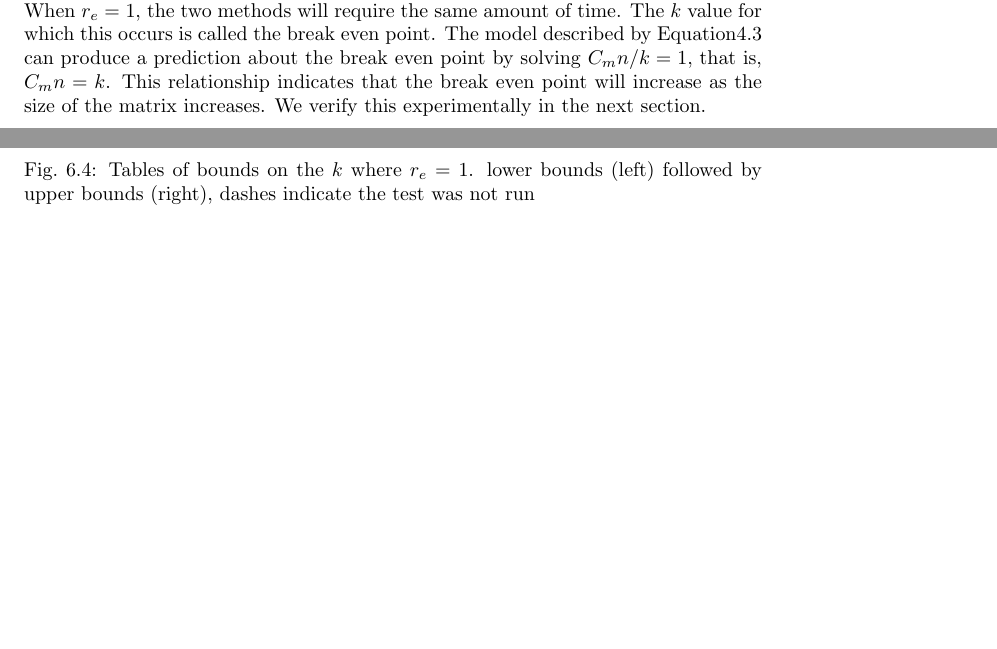
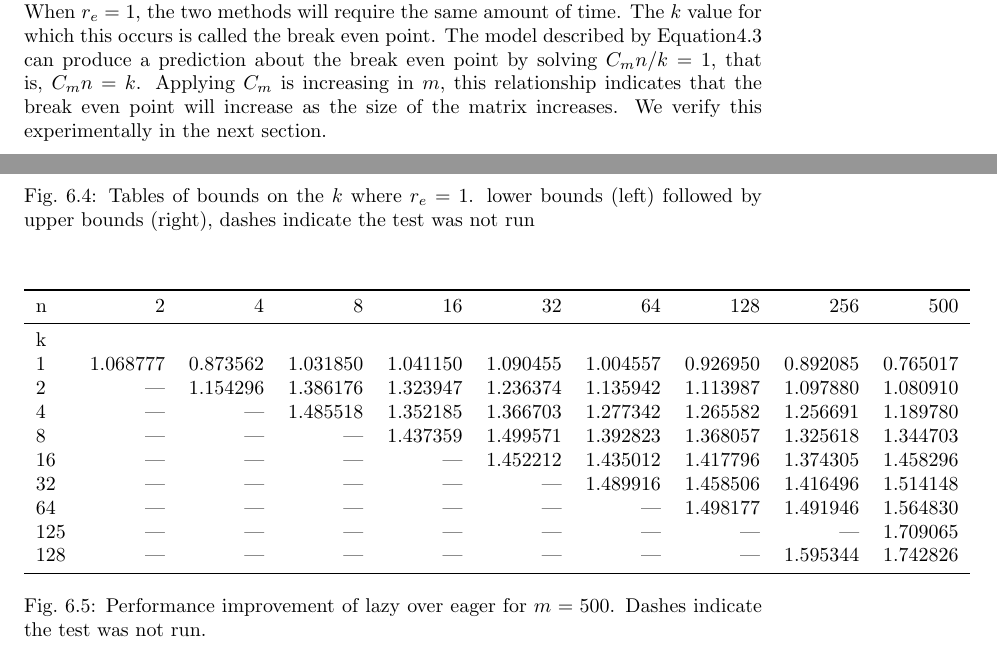
Before and after one commit to jpfairbanks/linaQRproject, a LaTeX problem sheet (Writeup/lexample.tex, which reads Writeup/discussion.tex): two parts of pages 4 and 8 of 9 before the commit and two parts of pages 4 and 8 of 10 after it, joined at a grey line, cut so that both start at the same text, the shorter picture padded with empty space. Compiled offline with pdfLaTeX; a LaTeX package or settings file that is missing is left out.

Commit message:
update paper include comparison of le

```diff
--- a/Writeup/discussion.tex
+++ b/Writeup/discussion.tex
@@ -34,3 +34,10 @@
 \caption{Tables of bounds on the $k$ where $r_e=1$. lower bounds (left) followed by upper bounds (right), dashes indicate the test was not run}
 \label{table:bounds}
 \end{figure}
+
+\begin{figure}
+\centering
+\input{sle.tex}
+\caption{Performance improvement of lazy over eager for $m=500$. Dashes indicate the test was not run.}
+\label{table:sle}
+\end{figure}
--- a/Writeup/lexample.tex
+++ b/Writeup/lexample.tex
@@ -199,7 +199,7 @@ We see that as $n$ increases the performance ratio should increase for a fixed $
 From Equation~\ref{eqn:ratio} we can see that as $m$ increases for a fixed $n,k$ pair the proportionality parameter $C_m$ should increase.
 When $r_e=1$, the two methods will require the same amount of time. The $k$ value for which this occurs is called the break even point.
 The model described by Equation\ref{eqn:model} can produce a prediction about the break even point by solving $C_mn/k = 1$, that is, $C_mn = k$.
-This relationship indicates that the break even point will increase as the size of the matrix increases. We verify this experimentally in the next section.
+Applying $C_{m}$ is increasing in $m$, this relationship indicates that the break even point will increase as the size of the matrix increases. We verify this experimentally in the next section.
 
 
 %\frac{4m^2n - 4mn^2 + 4n^3/3 + 2n^2(m-n/3)}{m^2k + n^2k} &= C_1\frac{n + m-n}{k + (m/n)^2k} + C_2\frac{m^2n-mn^2}{m^2k + n^2k}\\
```
Also changed, not shown: Writeup/lexample.tex (2 more changed lines).
